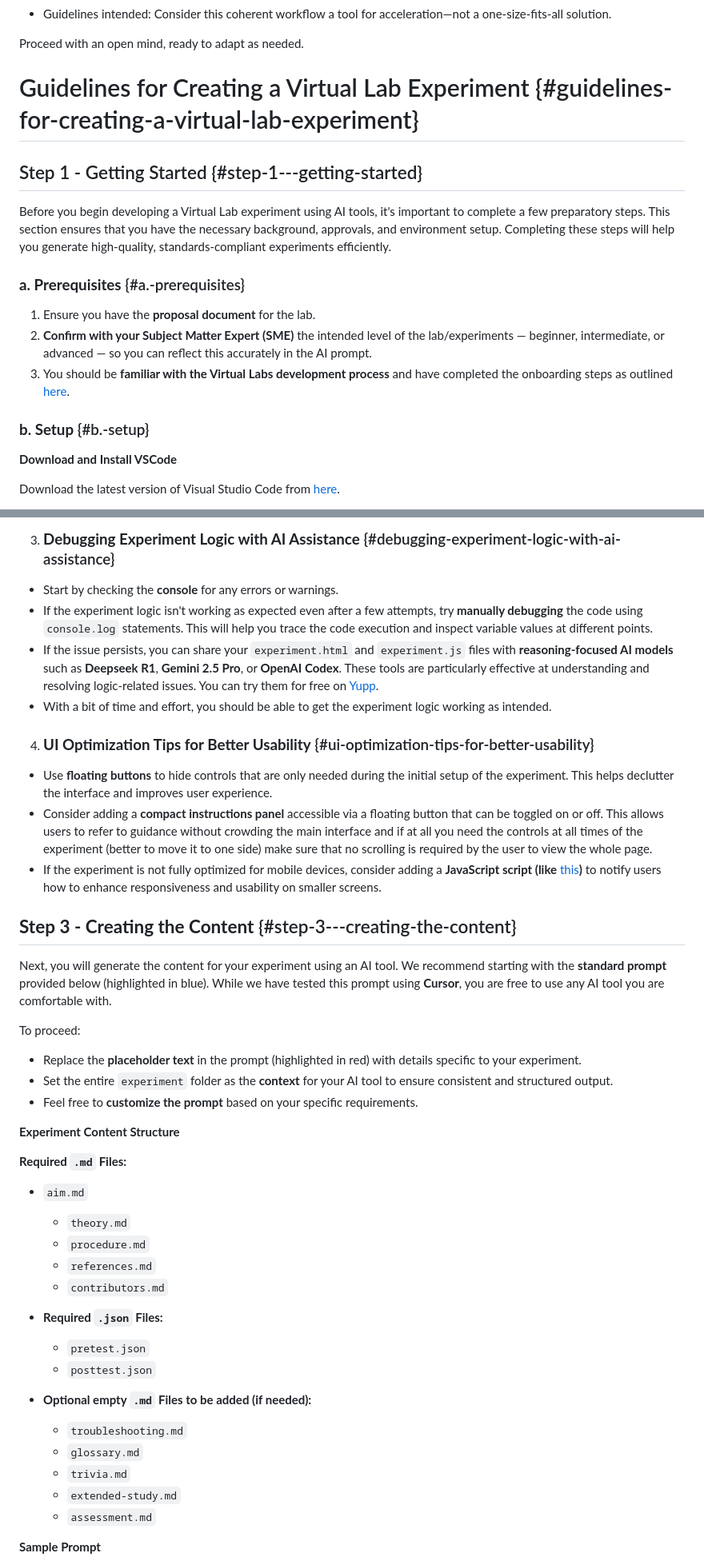
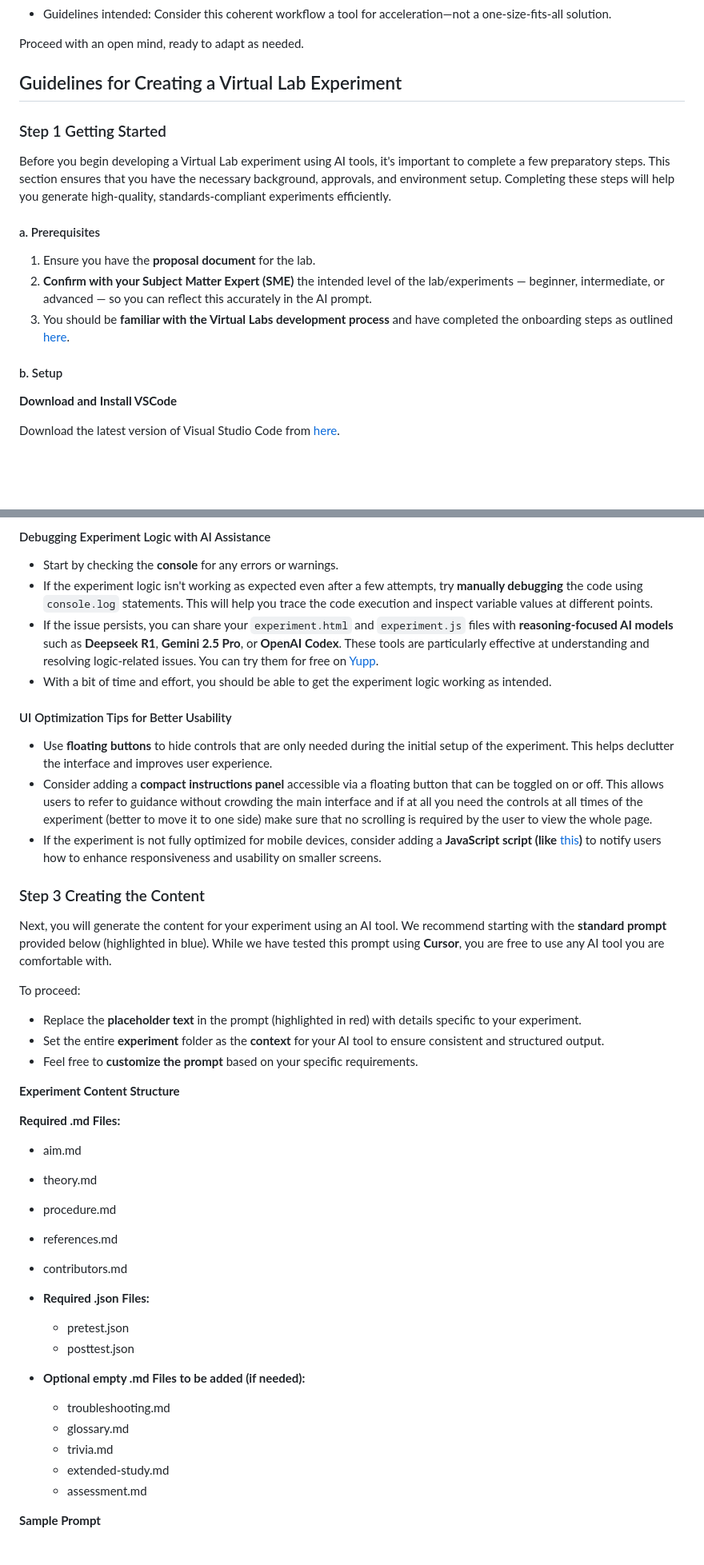
Before and after one commit to virtual-labs/ctnt-ai-exp-template, a Markdown page: ai-enhanced-virtual-experiment-creation-process.md, 2 parts joined by grey strips. Shown at 80% size. Drawn GitHub-style; blank space fills up the shorter version.

```diff
--- a/ai-enhanced-virtual-experiment-creation-process.md
+++ b/ai-enhanced-virtual-experiment-creation-process.md
@@ -75,19 +32,17 @@ Please note: This AI-assisted workflow is a suggested process, not a guaranteed
 
 Proceed with an open mind, ready to adapt as needed.
 
-# Guidelines for Creating a Virtual Lab Experiment {#guidelines-for-creating-a-virtual-lab-experiment}
-
-## Step 1 \- Getting Started {#step-1---getting-started}
-
+## Guidelines for Creating a Virtual Lab Experiment
+### Step 1 Getting Started
 Before you begin developing a Virtual Lab experiment using AI tools, it's important to complete a few preparatory steps. This section ensures that you have the necessary background, approvals, and environment setup. Completing these steps will help you generate high-quality, standards-compliant experiments efficiently.
 
-### **a. Prerequisites** {#a.-prerequisites}
+#### a. Prerequisites
 
 1. Ensure you have the **proposal document** for the lab.
 2. **Confirm with your Subject Matter Expert (SME)** the intended level of the lab/experiments — beginner, intermediate, or advanced — so you can reflect this accurately in the AI prompt.
 3. You should be **familiar with the Virtual Labs development process** and have completed the onboarding steps as outlined [here](https://vlead.vlabs.ac.in/development/#onboarding-process).
 
-### **b. Setup** {#b.-setup}
+#### b. Setup
 
 **Download and Install VSCode**
 
@@ -215,5 +166,5 @@ Each template also  includes the following features:
 
-3. ### **Debugging Experiment Logic with AI Assistance** {#debugging-experiment-logic-with-ai-assistance}
+#### Debugging Experiment Logic with AI Assistance
 
 * Start by checking the **console** for any errors or warnings.
 * If the experiment logic isn't working as expected even after a few attempts, try **manually debugging** the code using `console.log` statements. This will help you trace the code execution and inspect variable values at different points.
@@ -221,42 +172,42 @@ Each template also  includes the following features:
 * With a bit of time and effort, you should be able to get the experiment logic working as intended.
 
 
-4. ### **UI Optimization Tips for Better Usability** {#ui-optimization-tips-for-better-usability}
+#### UI Optimization Tips for Better Usability
 
 * Use **floating buttons** to hide controls that are only needed during the initial setup of the experiment. This helps declutter the interface and improves user experience.
 * Consider adding a **compact instructions panel** accessible via a floating button that can be toggled on or off. This allows users to refer to guidance without crowding the main interface and if at all you need the controls at all times of the experiment (better to move it to one side) make sure that no scrolling is required by the user to view the whole page.
 * If the experiment is not fully optimized for mobile devices, consider adding a **JavaScript script (like** [this](https://github.com/virtual-labs/ctnt-ai-exp-template/blob/main/mobile-detection.js)**)**   to notify users  how to enhance responsiveness and usability on smaller screens.
 
-## **Step 3 \- Creating the Content** {#step-3---creating-the-content}
+### Step 3 Creating the Content
 
 Next, you will generate the content for your experiment using an AI tool. We recommend starting with the **standard prompt** provided below (highlighted in blue). While we have tested this prompt using **Cursor**, you are free to use any AI tool you are comfortable with.
 
 To proceed:
 
 * Replace the **placeholder text** in the prompt (highlighted in red) with details specific to your experiment.
-* Set the entire `experiment` folder as the **context** for your AI tool to ensure consistent and structured output.
+* Set the entire **experiment** folder as the **context** for your AI tool to ensure consistent and structured output.
 * Feel free to **customize the prompt** based on your specific requirements.
 
 **Experiment Content Structure**
 
-**Required `.md` Files:**
+**Required .md Files:**
 
-* `aim.md`
-  * `theory.md`
-  * `procedure.md`
-  * `references.md`
-  * `contributors.md`
+  * aim.md
+  * theory.md
+  * procedure.md
+  * references.md
+  * contributors.md
 
-* **Required `.json` Files:**
-  * `pretest.json`
-  * `posttest.json`
+* **Required .json Files:**
+  * pretest.json
+  * posttest.json
 
-* **Optional empty `.md` Files to be added  (if needed):**
-  * `troubleshooting.md`
-  * `glossary.md`
-  * `trivia.md`
-  * `extended-study.md`
-  * `assessment.md`
+* **Optional empty .md Files to be added  (if needed):**
+  * troubleshooting.md
+  * glossary.md
+  * trivia.md
+  * extended-study.md
+  * assessment.md
 
 **Sample Prompt**
 
```
Also changed, not shown: other parts of ai-enhanced-virtual-experiment-creation-process.md (+34 -81 lines).
